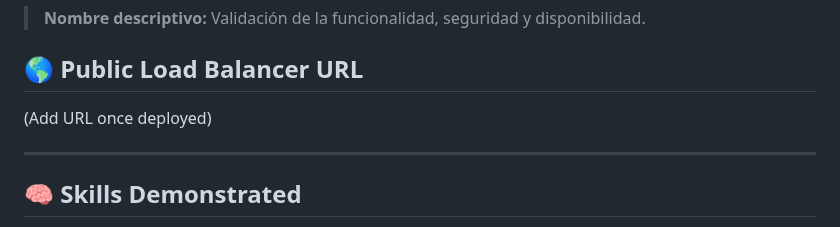
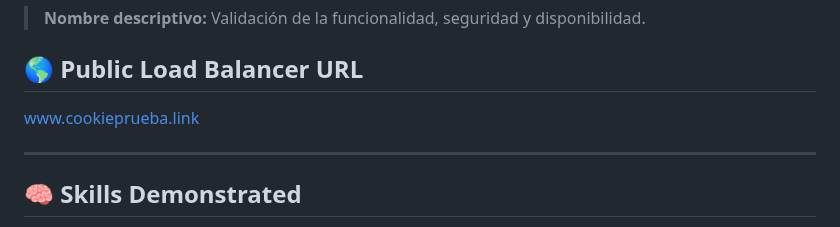
Before and after one commit to mmjv-03/cloud-portafolio, a Markdown page: proyecto-3/README.md, the part around one of its changes. Drawn GitHub-style.

```diff
--- a/proyecto-3/README.md
+++ b/proyecto-3/README.md
@@ -178,7 +178,7 @@ Verify:
 
 ## 🌎 Public Load Balancer URL
 
-(Add URL once deployed)
+www.cookieprueba.link
 
 ---
 
```
Also changed, not shown: other parts of proyecto-3/README.md (+1 -1 lines).
